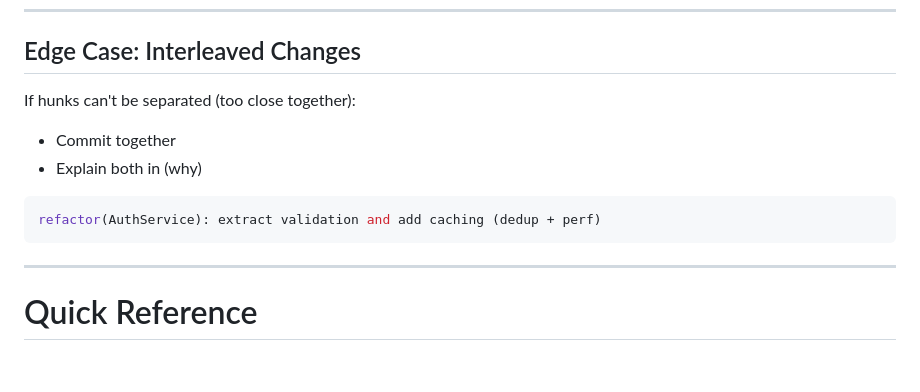
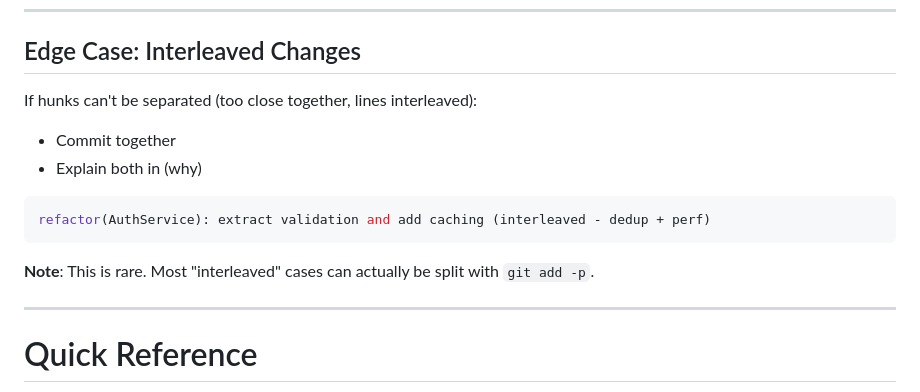
Before and after one commit to deligoez/agentic-commits, a Markdown page: skills/agentic-commits/SKILL.md, the part around the change. Drawn GitHub-style; blank space fills up the shorter version.

Commit message:
docs(SKILL.md): clarify interleaved changes edge case (improve guidance)

````diff
--- a/skills/agentic-commits/SKILL.md
+++ b/skills/agentic-commits/SKILL.md
@@ -401,13 +401,15 @@ feat(UserService): add formatBalance with currency display
 
 ## Edge Case: Interleaved Changes
 
-If hunks can't be separated (too close together):
+If hunks can't be separated (too close together, lines interleaved):
 - Commit together
 - Explain both in (why)
 
 ```bash
-refactor(AuthService): extract validation and add caching (dedup + perf)
+refactor(AuthService): extract validation and add caching (interleaved - dedup + perf)
 ```
+
+**Note**: This is rare. Most "interleaved" cases can actually be split with `git add -p`.
 
 ---
 
````
